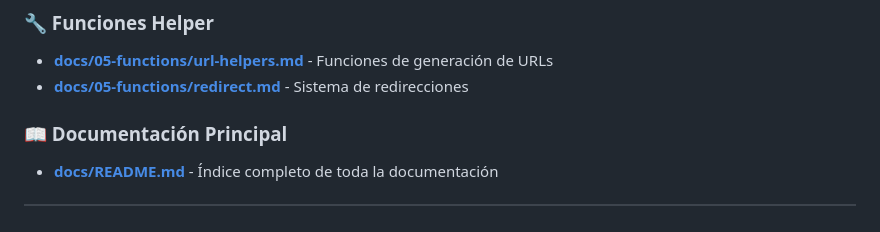
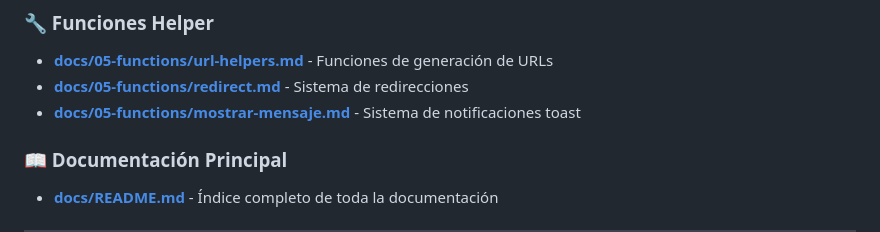
Before and after one commit to Geusto/hogar_ideal, a Markdown page: README.md, the part around the change. Drawn GitHub-style.

Commit message:
docs helper mostrarMensaje

```diff
--- a/README.md
+++ b/README.md
@@ -777,6 +777,7 @@ El proyecto incluye documentación detallada organizada en la carpeta `docs/`:
 ### 🔧 Funciones Helper
 - **[docs/05-functions/url-helpers.md](docs/05-functions/url-helpers.md)** - Funciones de generación de URLs
 - **[docs/05-functions/redirect.md](docs/05-functions/redirect.md)** - Sistema de redirecciones
+- **[docs/05-functions/mostrar-mensaje.md](docs/05-functions/mostrar-mensaje.md)** - Sistema de notificaciones toast
 
 ### 📖 Documentación Principal
 - **[docs/README.md](docs/README.md)** - Índice completo de toda la documentación
```
Also changed, not shown: docs/05-functions/mostrar-mensaje.md (added, +467 -0 lines), docs/README.md (+1 -0 lines).
